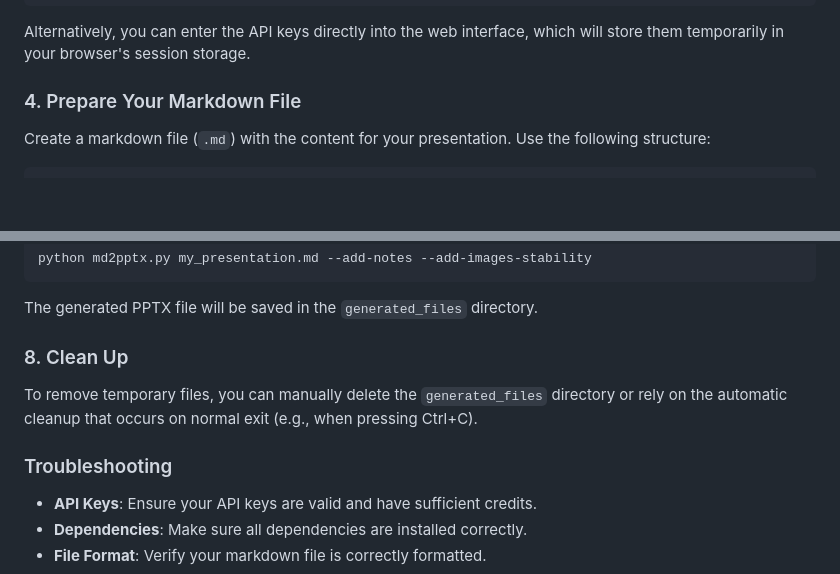
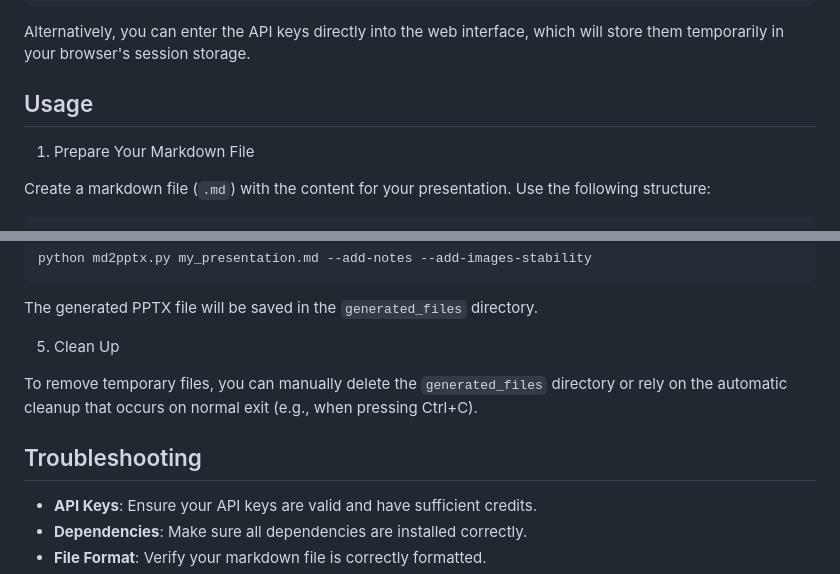
Before and after one commit to kosar/slideup, a Markdown page: README.md, 2 parts joined by grey strips. GitHub-like rendering; blank space fills up the shorter version.

```diff
--- a/README.md
+++ b/README.md
@@ -47,7 +56,9 @@ export DEEPSEEK_API_KEY="your_deepseek_api_key"
 
 Alternatively, you can enter the API keys directly into the web interface, which will store them temporarily in your browser's session storage.
 
-### 4. Prepare Your Markdown File
+## Usage
+
+1. Prepare Your Markdown File
 
 Create a markdown file (`.md`) with the content for your presentation. Use the following structure:
 
@@ -118,11 +129,11 @@ python md2pptx.py my_presentation.md --add-notes --add-images-stability
 
 The generated PPTX file will be saved in the `generated_files` directory.
 
-### 8. Clean Up
+5. Clean Up
 
 To remove temporary files, you can manually delete the `generated_files` directory or rely on the automatic cleanup that occurs on normal exit (e.g., when pressing Ctrl+C).
 
-### Troubleshooting
+## Troubleshooting
 
 -   **API Keys**: Ensure your API keys are valid and have sufficient credits.
 -   **Dependencies**: Make sure all dependencies are installed correctly.
```
Also changed, not shown: other parts of README.md (+23 -14 lines), USER_GUIDE.md (+53 -18 lines).
